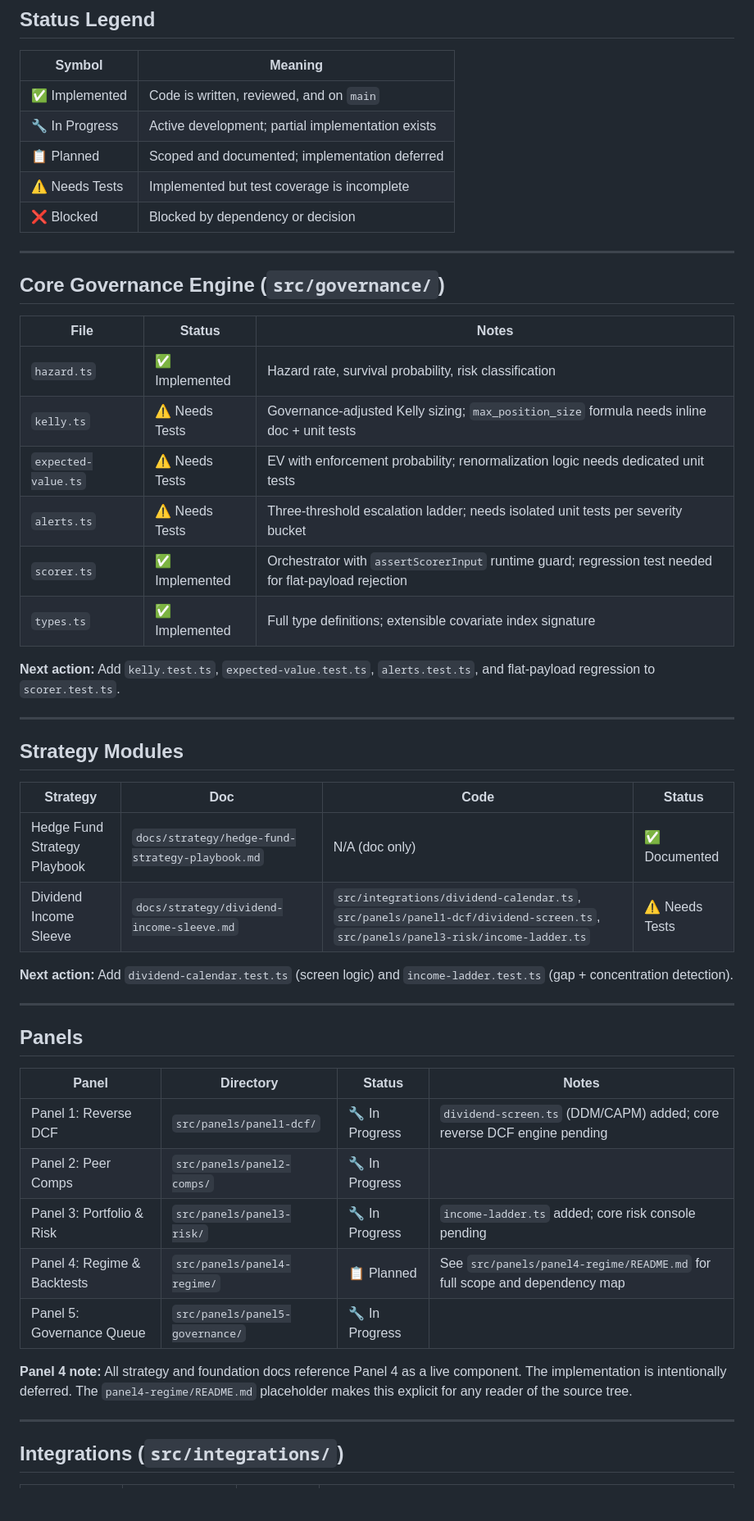
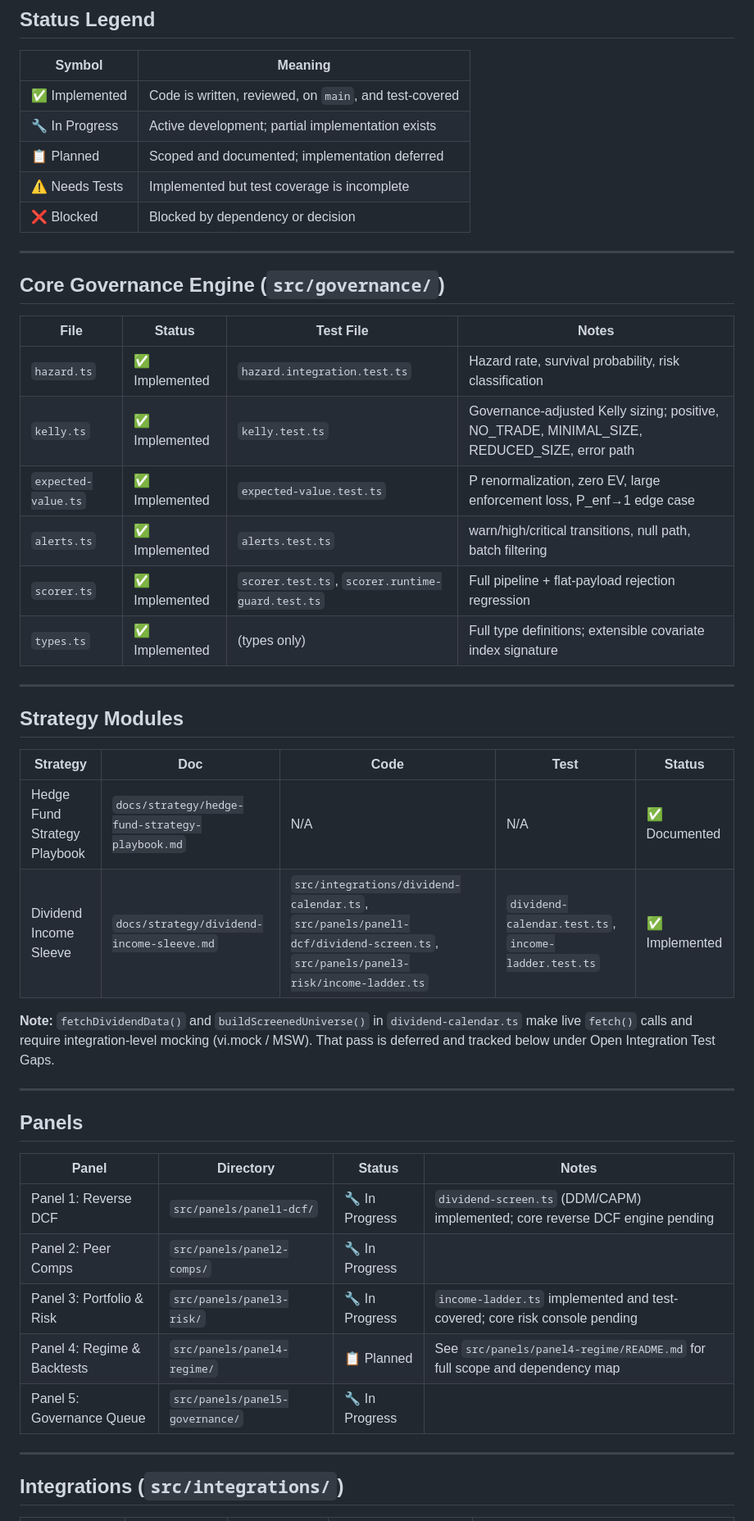
Before and after one commit to robertmcq/mcq-hedge-fund, a Markdown page: SYSTEM_STATUS.md, the part around one of its changes. Shown at 82% size. GitHub-like rendering; blank space fills up the shorter version.

Commit message:
chore: SYSTEM_STATUS post-test-merge — 6 modules ⚠️→✅, integration gaps tracked, 37 unit tests recorded

```diff
--- a/SYSTEM_STATUS.md
+++ b/SYSTEM_STATUS.md
@@ -10,7 +10,7 @@ This file is the authoritative record of build status for every MCQ component. U
 
 | Symbol | Meaning |
 |---|---|
-| ✅ Implemented | Code is written, reviewed, and on `main` |
+| ✅ Implemented | Code is written, reviewed, on `main`, and test-covered |
 | 🔧 In Progress | Active development; partial implementation exists |
 | 📋 Planned | Scoped and documented; implementation deferred |
 | ⚠️ Needs Tests | Implemented but test coverage is incomplete |
@@ -20,27 +20,25 @@ This file is the authoritative record of build status for every MCQ component. U
 
 ## Core Governance Engine (`src/governance/`)
 
-| File | Status | Notes |
-|---|---|---|
-| `hazard.ts` | ✅ Implemented | Hazard rate, survival probability, risk classification |
-| `kelly.ts` | ⚠️ Needs Tests | Governance-adjusted Kelly sizing; `max_position_size` formula needs inline doc + unit tests |
-| `expected-value.ts` | ⚠️ Needs Tests | EV with enforcement probability; renormalization logic needs dedicated unit tests |
-| `alerts.ts` | ⚠️ Needs Tests | Three-threshold escalation ladder; needs isolated unit tests per severity bucket |
-| `scorer.ts` | ✅ Implemented | Orchestrator with `assertScorerInput` runtime guard; regression test needed for flat-payload rejection |
-| `types.ts` | ✅ Implemented | Full type definitions; extensible covariate index signature |
-
-**Next action:** Add `kelly.test.ts`, `expected-value.test.ts`, `alerts.test.ts`, and flat-payload regression to `scorer.test.ts`.
+| File | Status | Test File | Notes |
+|---|---|---|---|
+| `hazard.ts` | ✅ Implemented | `hazard.integration.test.ts` | Hazard rate, survival probability, risk classification |
+| `kelly.ts` | ✅ Implemented | `kelly.test.ts` | Governance-adjusted Kelly sizing; positive, NO_TRADE, MINIMAL_SIZE, REDUCED_SIZE, error path |
+| `expected-value.ts` | ✅ Implemented | `expected-value.test.ts` | P renormalization, zero EV, large enforcement loss, P_enf→1 edge case |
+| `alerts.ts` | ✅ Implemented | `alerts.test.ts` | warn/high/critical transitions, null path, batch filtering |
+| `scorer.ts` | ✅ Implemented | `scorer.test.ts`, `scorer.runtime-guard.test.ts` | Full pipeline + flat-payload rejection regression |
+| `types.ts` | ✅ Implemented | (types only) | Full type definitions; extensible covariate index signature |
 
 ---
 
 ## Strategy Modules
 
-| Strategy | Doc | Code | Status |
-|---|---|---|---|
-| Hedge Fund Strategy Playbook | `docs/strategy/hedge-fund-strategy-playbook.md` | N/A (doc only) | ✅ Documented |
-| Dividend Income Sleeve | `docs/strategy/dividend-income-sleeve.md` | `src/integrations/dividend-calendar.ts`, `src/panels/panel1-dcf/dividend-screen.ts`, `src/panels/panel3-risk/income-ladder.ts` | ⚠️ Needs Tests |
+| Strategy | Doc | Code | Test | Status |
+|---|---|---|---|---|
+| Hedge Fund Strategy Playbook | `docs/strategy/hedge-fund-strategy-playbook.md` | N/A | N/A | ✅ Documented |
+| Dividend Income Sleeve | `docs/strategy/dividend-income-sleeve.md` | `src/integrations/dividend-calendar.ts`, `src/panels/panel1-dcf/dividend-screen.ts`, `src/panels/panel3-risk/income-ladder.ts` | `dividend-calendar.test.ts`, `income-ladder.test.ts` | ✅ Implemented |
 
-**Next action:** Add `dividend-calendar.test.ts` (screen logic) and `income-ladder.test.ts` (gap + concentration detection).
+**Note:** `fetchDividendData()` and `buildScreenedUniverse()` in `dividend-calendar.ts` make live `fetch()` calls and require integration-level mocking (vi.mock / MSW). That pass is deferred and tracked below under Open Integration Test Gaps.
 
 ---
 
@@ -48,13 +46,11 @@ This file is the authoritative record of build status for every MCQ component. U
 
 | Panel | Directory | Status | Notes |
 |---|---|---|---|
-| Panel 1: Reverse DCF | `src/panels/panel1-dcf/` | 🔧 In Progress | `dividend-screen.ts` (DDM/CAPM) added; core reverse DCF engine pending |
+| Panel 1: Reverse DCF | `src/panels/panel1-dcf/` | 🔧 In Progress | `dividend-screen.ts` (DDM/CAPM) implemented; core reverse DCF engine pending |
 | Panel 2: Peer Comps | `src/panels/panel2-comps/` | 🔧 In Progress | |
-| Panel 3: Portfolio & Risk | `src/panels/panel3-risk/` | 🔧 In Progress | `income-ladder.ts` added; core risk console pending |
+| Panel 3: Portfolio & Risk | `src/panels/panel3-risk/` | 🔧 In Progress | `income-ladder.ts` implemented and test-covered; core risk console pending |
 | Panel 4: Regime & Backtests | `src/panels/panel4-regime/` | 📋 Planned | See `src/panels/panel4-regime/README.md` for full scope and dependency map |
 | Panel 5: Governance Queue | `src/panels/panel5-governance/` | 🔧 In Progress | |
-
-**Panel 4 note:** All strategy and foundation docs reference Panel 4 as a live component. The implementation is intentionally deferred. The `panel4-regime/README.md` placeholder makes this explicit for any reader of the source tree.
 
 ---
 
```
Also changed, not shown: other parts of SYSTEM_STATUS.md (+29 -14 lines).
